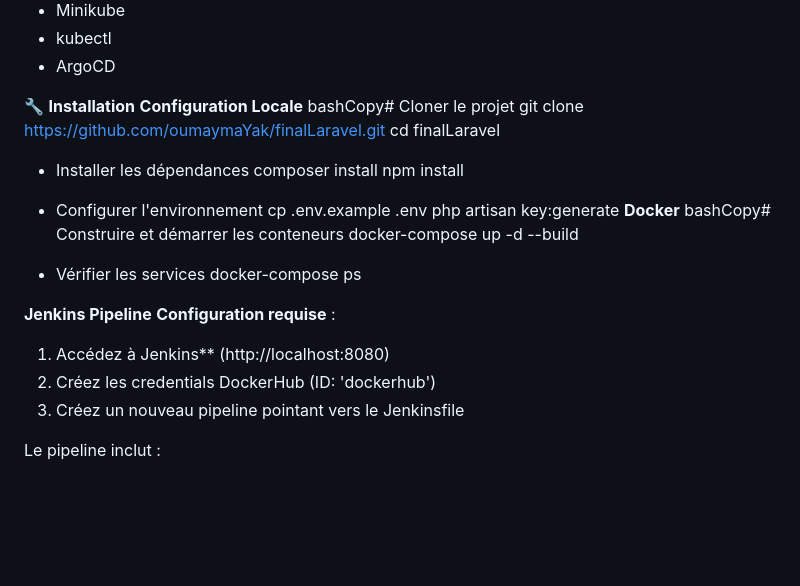
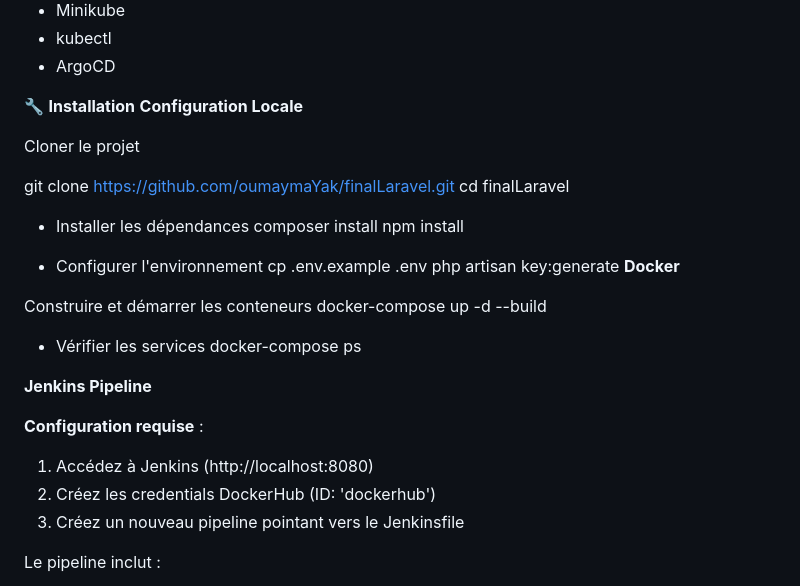
Before and after one commit to oumaymaYak/finalLaravel, a Markdown page: README.md, the part around the change. Drawn GitHub-style; blank space fills up the shorter version.

```diff
--- a/README.md
+++ b/README.md
@@ -33,7 +33,9 @@ Une application full stack Laravel de vente en ligne de produits cosmétiques, i
 
 🔧 **Installation**
 **Configuration Locale**
-bashCopy# Cloner le projet
+
+ Cloner le projet
+
 git clone https://github.com/oumaymaYak/finalLaravel.git
 cd finalLaravel
 
@@ -45,16 +47,18 @@ npm install
 cp .env.example .env
 php artisan key:generate
 **Docker**
-bashCopy# Construire et démarrer les conteneurs
+
+ Construire et démarrer les conteneurs
 docker-compose up -d --build
 
 - Vérifier les services
 docker-compose ps
 
 **Jenkins Pipeline**
+
 **Configuration requise** :
 
-1. Accédez à Jenkins** (http://localhost:8080)
+1. Accédez à Jenkins (http://localhost:8080)
 2. Créez les credentials DockerHub (ID: 'dockerhub')
 3. Créez un nouveau pipeline pointant vers le Jenkinsfile
 
```
